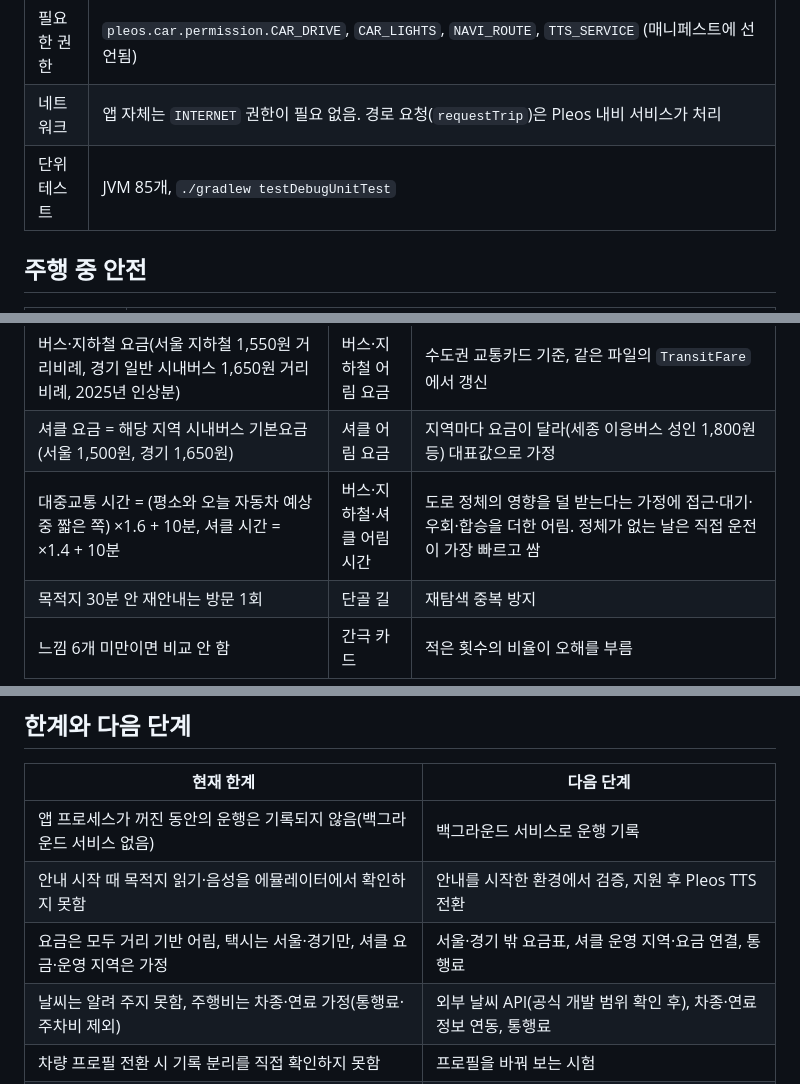
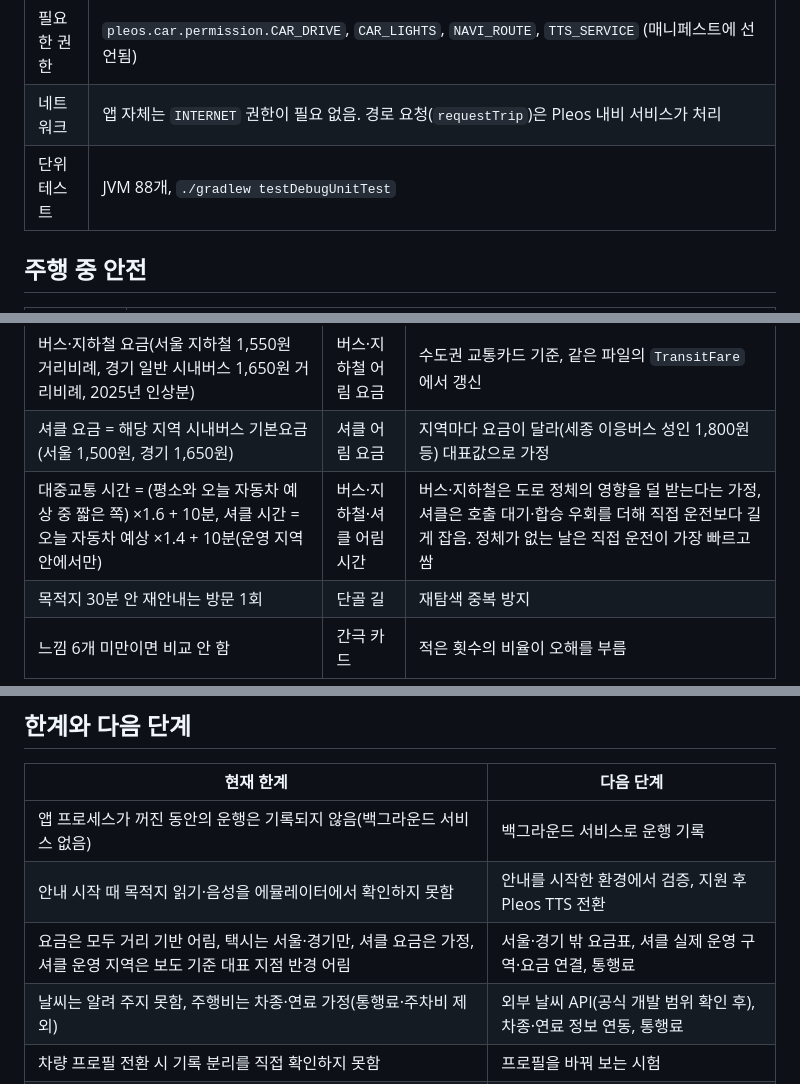
Before and after one commit to seongjun-kim/everyway-pleos-app, a Markdown page: README.md, 3 parts joined by grey strips. Drawn GitHub-style.

```diff
--- a/README.md
+++ b/README.md
@@ -113,7 +125,7 @@ release APK 는 `apk/team_app_release.apk` 로 자동 복사됩니다. 이름은
 | 빌드 | JDK 17, Gradle 8.11.1(래퍼), Android SDK 35. Pleos SDK(`ai.pleos.playground`)는 공개 Maven 저장소 `nexus-playground.pleos.ai` 에서 받음 |
 | 필요한 권한 | `pleos.car.permission.CAR_DRIVE`, `CAR_LIGHTS`, `NAVI_ROUTE`, `TTS_SERVICE` (매니페스트에 선언됨) |
 | 네트워크 | 앱 자체는 `INTERNET` 권한이 필요 없음. 경로 요청(`requestTrip`)은 Pleos 내비 서비스가 처리 |
-| 단위 테스트 | JVM 85개, `./gradlew testDebugUnitTest` |
+| 단위 테스트 | JVM 88개, `./gradlew testDebugUnitTest` |
 
 ## 주행 중 안전
 | 상황 | 동작 |
@@ -178,7 +190,7 @@ release APK 는 `apk/team_app_release.apk` 로 자동 복사됩니다. 이름은
 | 택시 요금표(서울 2023.2.1, 경기 2023.7.1 고시) | 택시 어림 요금 | 심야·시계외 할증과 정체 구간 시간요금 반영, 통행료·호출료 제외, 서울·경기 밖은 표시 안 함. `domain/TaxiFare.kt` 한 파일에서 갱신 |
 | 버스·지하철 요금(서울 지하철 1,550원 거리비례, 경기 일반 시내버스 1,650원 거리비례, 2025년 인상분) | 버스·지하철 어림 요금 | 수도권 교통카드 기준, 같은 파일의 `TransitFare` 에서 갱신 |
 | 셔클 요금 = 해당 지역 시내버스 기본요금(서울 1,500원, 경기 1,650원) | 셔클 어림 요금 | 지역마다 요금이 달라(세종 이응버스 성인 1,800원 등) 대표값으로 가정 |
-| 대중교통 시간 = (평소와 오늘 자동차 예상 중 짧은 쪽) ×1.6 + 10분, 셔클 시간 = ×1.4 + 10분 | 버스·지하철·셔클 어림 시간 | 도로 정체의 영향을 덜 받는다는 가정에 접근·대기·우회·합승을 더한 어림. 정체가 없는 날은 직접 운전이 가장 빠르고 쌈 |
+| 대중교통 시간 = (평소와 오늘 자동차 예상 중 짧은 쪽) ×1.6 + 10분, 셔클 시간 = 오늘 자동차 예상 ×1.4 + 10분(운영 지역 안에서만) | 버스·지하철·셔클 어림 시간 | 버스·지하철은 도로 정체의 영향을 덜 받는다는 가정, 셔클은 호출 대기·합승 우회를 더해 직접 운전보다 길게 잡음. 정체가 없는 날은 직접 운전이 가장 빠르고 쌈 |
 | 목적지 30분 안 재안내는 방문 1회 | 단골 길 | 재탐색 중복 방지 |
 | 느낌 6개 미만이면 비교 안 함 | 간극 카드 | 적은 횟수의 비율이 오해를 부름 |
 
@@ -209,7 +221,7 @@ JVM 단위 테스트 85개가 통과합니다. 화면(Compose)과 Pleos 연동
 | --- | --- |
 | 앱 프로세스가 꺼진 동안의 운행은 기록되지 않음(백그라운드 서비스 없음) | 백그라운드 서비스로 운행 기록 |
 | 안내 시작 때 목적지 읽기·음성을 에뮬레이터에서 확인하지 못함 | 안내를 시작한 환경에서 검증, 지원 후 Pleos TTS 전환 |
-| 요금은 모두 거리 기반 어림, 택시는 서울·경기만, 셔클 요금·운영 지역은 가정 | 서울·경기 밖 요금표, 셔클 운영 지역·요금 연결, 통행료 |
+| 요금은 모두 거리 기반 어림, 택시는 서울·경기만, 셔클 요금은 가정, 셔클 운영 지역은 보도 기준 대표 지점 반경 어림 | 서울·경기 밖 요금표, 셔클 실제 운영 구역·요금 연결, 통행료 |
 | 날씨는 알려 주지 못함, 주행비는 차종·연료 가정(통행료·주차비 제외) | 외부 날씨 API(공식 개발 범위 확인 후), 차종·연료 정보 연동, 통행료 |
 | 차량 프로필 전환 시 기록 분리를 직접 확인하지 못함 | 프로필을 바꿔 보는 시험 |
 | 앱 안 잠금 없음(프로필 공유 시 기록이 섞임) | 필요하면 선택 잠금 |
```
Also changed, not shown: other parts of README.md (+20 -8 lines), docs/screens/04_today_list.png, docs/screens/05_today_compare.png, docs/screens/05b_shuttle_guide.png, docs/screens/05c_shuttle_zone.png (added), 8 other files.
